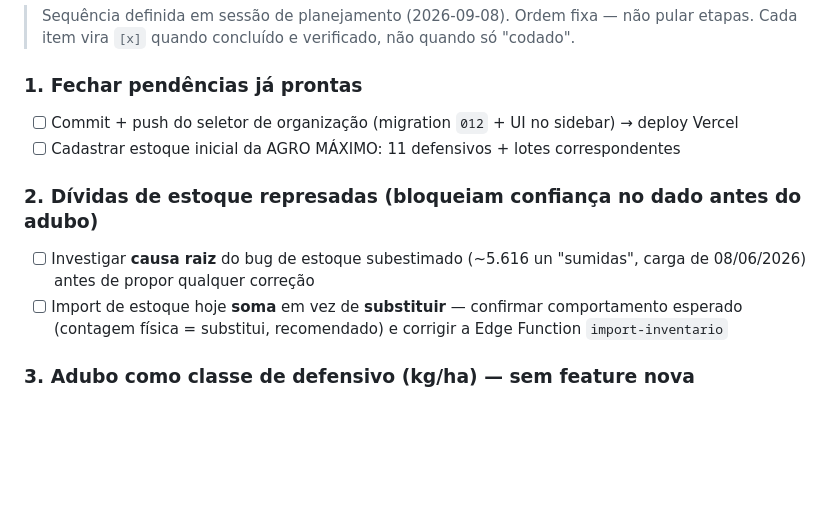
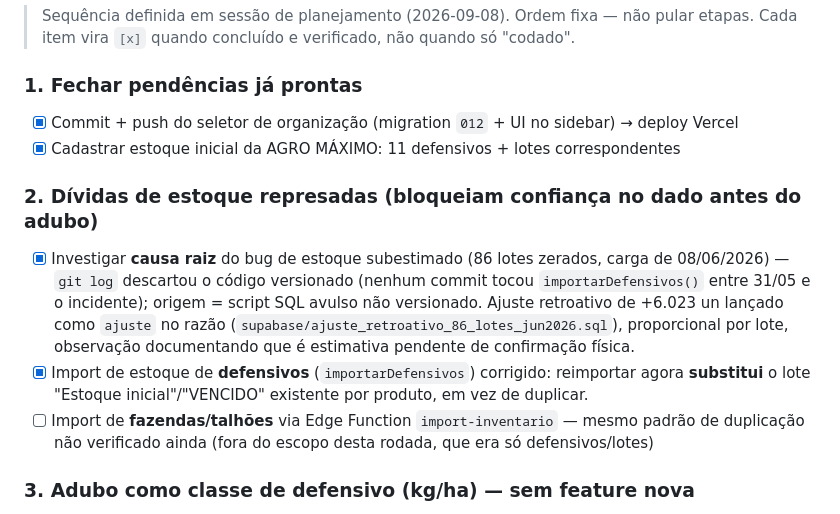
Before and after one commit to htogestao/hto-gestao, a Markdown page: docs/09-Roadmap.md, the part around the change. Drawn GitHub-style; blank space fills up the shorter version.

Commit message:
docs: atualiza checklist da força-tarefa (etapas 1 e 2 concluídas)
Co-Authored-By: Claude Sonnet 5 <noreply@anthropic.com>

```diff
--- a/docs/09-Roadmap.md
+++ b/docs/09-Roadmap.md
@@ -173,12 +173,13 @@ sequenceDiagram
 > Sequência definida em sessão de planejamento (2026-09-08). Ordem fixa — não pular etapas. Cada item vira `[x]` quando concluído e verificado, não quando só "codado".
 
 ### 1. Fechar pendências já prontas
-- [ ] Commit + push do seletor de organização (migration `012` + UI no sidebar) → deploy Vercel
-- [ ] Cadastrar estoque inicial da AGRO MÁXIMO: 11 defensivos + lotes correspondentes
+- [x] Commit + push do seletor de organização (migration `012` + UI no sidebar) → deploy Vercel
+- [x] Cadastrar estoque inicial da AGRO MÁXIMO: 11 defensivos + lotes correspondentes
 
 ### 2. Dívidas de estoque represadas (bloqueiam confiança no dado antes do adubo)
-- [ ] Investigar **causa raiz** do bug de estoque subestimado (~5.616 un "sumidas", carga de 08/06/2026) antes de propor qualquer correção
-- [ ] Import de estoque hoje **soma** em vez de **substituir** — confirmar comportamento esperado (contagem física = substitui, recomendado) e corrigir a Edge Function `import-inventario`
+- [x] Investigar **causa raiz** do bug de estoque subestimado (86 lotes zerados, carga de 08/06/2026) — `git log` descartou o código versionado (nenhum commit tocou `importarDefensivos()` entre 31/05 e o incidente); origem = script SQL avulso não versionado. Ajuste retroativo de +6.023 un lançado como `ajuste` no razão (`supabase/ajuste_retroativo_86_lotes_jun2026.sql`), proporcional por lote, observação documentando que é estimativa pendente de confirmação física.
+- [x] Import de estoque de **defensivos** (`importarDefensivos`) corrigido: reimportar agora **substitui** o lote "Estoque inicial"/"VENCIDO" existente por produto, em vez de duplicar.
+- [ ] Import de **fazendas/talhões** via Edge Function `import-inventario` — mesmo padrão de duplicação não verificado ainda (fora do escopo desta rodada, que era só defensivos/lotes)
 
 ### 3. Adubo como classe de defensivo (kg/ha) — sem feature nova
 - [ ] Cadastrar calcário, gesso, ureia, KCl (e afins) na tela **Defensivos** existente — sem tela separada "Adubos"
```
